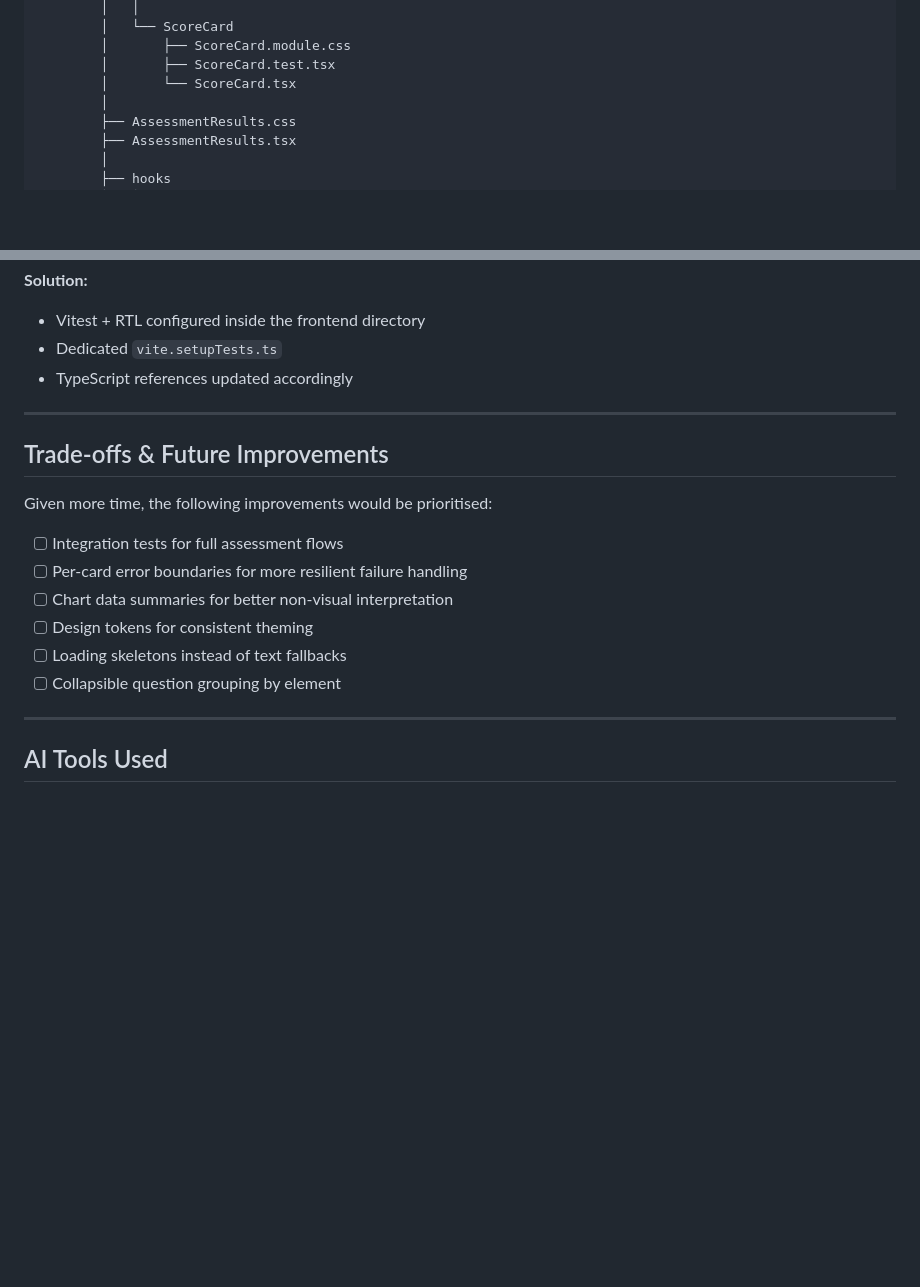
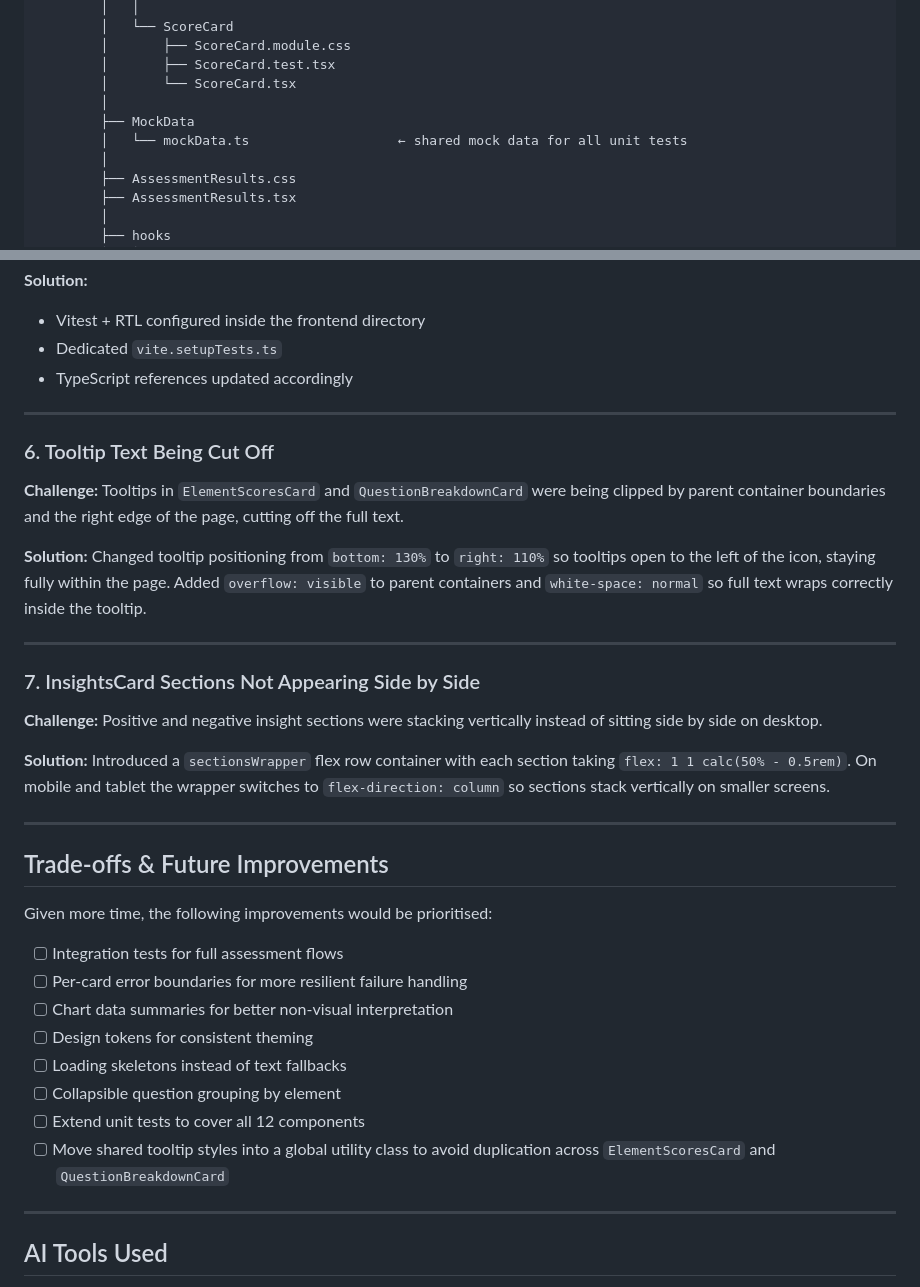
Before and after one commit to MingJae92/data-visualisation-mvp-test, a Markdown page: frontend/SOLUTION.md, 2 parts joined by grey strips. Rendered like a GitHub page; blank space fills up the shorter version.

Commit message:
testing and challenges updated on solution md

```diff
--- a/frontend/SOLUTION.md
+++ b/frontend/SOLUTION.md
@@ -152,6 +152,9 @@ DATA-VISUALISATION-MVP
         │       ├── ScoreCard.module.css
         │       ├── ScoreCard.test.tsx
         │       └── ScoreCard.tsx
+        │
+        ├── MockData
+        │   └── mockData.ts                   ← shared mock data for all unit tests
         │
         ├── AssessmentResults.css
         ├── AssessmentResults.tsx
@@ -569,6 +572,22 @@ The mock data reflects the following API instance:
 
 ---
 
+### 6. Tooltip Text Being Cut Off
+
+**Challenge:** Tooltips in `ElementScoresCard` and `QuestionBreakdownCard` were being clipped by parent container boundaries and the right edge of the page, cutting off the full text.
+
+**Solution:** Changed tooltip positioning from `bottom: 130%` to `right: 110%` so tooltips open to the left of the icon, staying fully within the page. Added `overflow: visible` to parent containers and `white-space: normal` so full text wraps correctly inside the tooltip.
+
+---
+
+### 7. InsightsCard Sections Not Appearing Side by Side
+
+**Challenge:** Positive and negative insight sections were stacking vertically instead of sitting side by side on desktop.
+
+**Solution:** Introduced a `sectionsWrapper` flex row container with each section taking `flex: 1 1 calc(50% - 0.5rem)`. On mobile and tablet the wrapper switches to `flex-direction: column` so sections stack vertically on smaller screens.
+
+---
+
 ## Trade-offs & Future Improvements
 
 Given more time, the following improvements would be prioritised:
@@ -579,6 +598,8 @@ Given more time, the following improvements would be prioritised:
 - [ ] Design tokens for consistent theming
 - [ ] Loading skeletons instead of text fallbacks
 - [ ] Collapsible question grouping by element
+- [ ] Extend unit tests to cover all 12 components
+- [ ] Move shared tooltip styles into a global utility class to avoid duplication across `ElementScoresCard` and `QuestionBreakdownCard`
 
 ---
 
```
Also changed, not shown: other parts of frontend/SOLUTION.md (+1 -1 lines).
